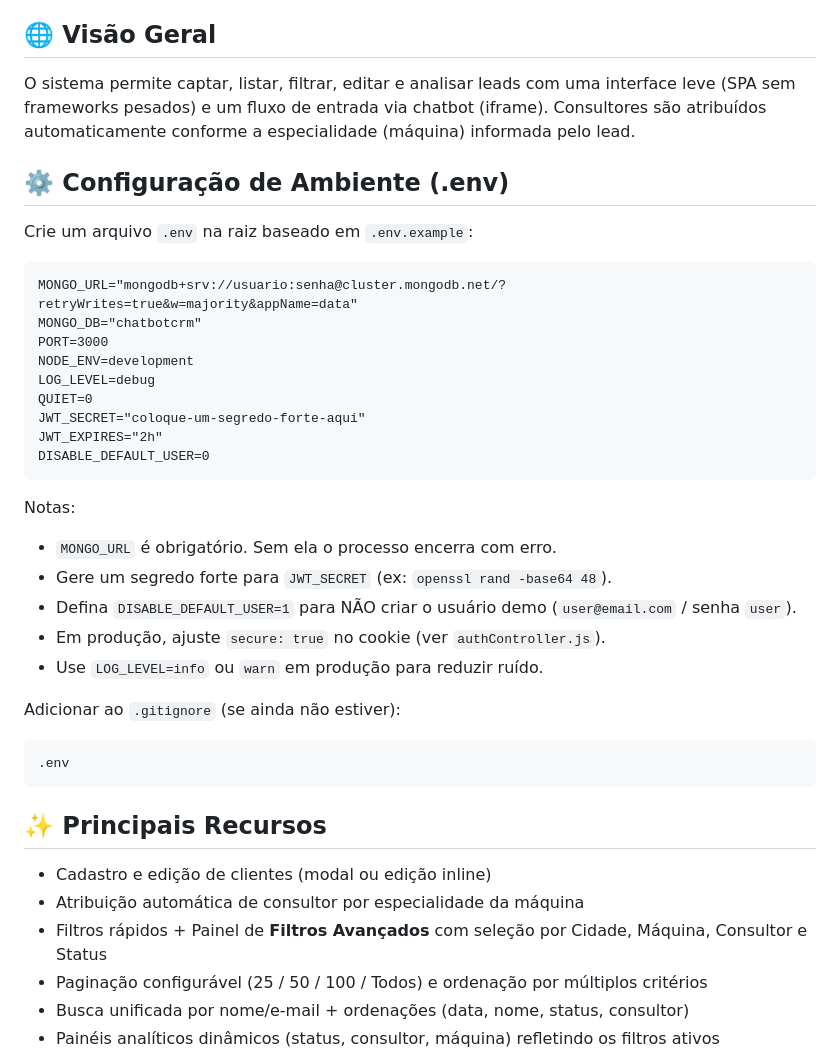
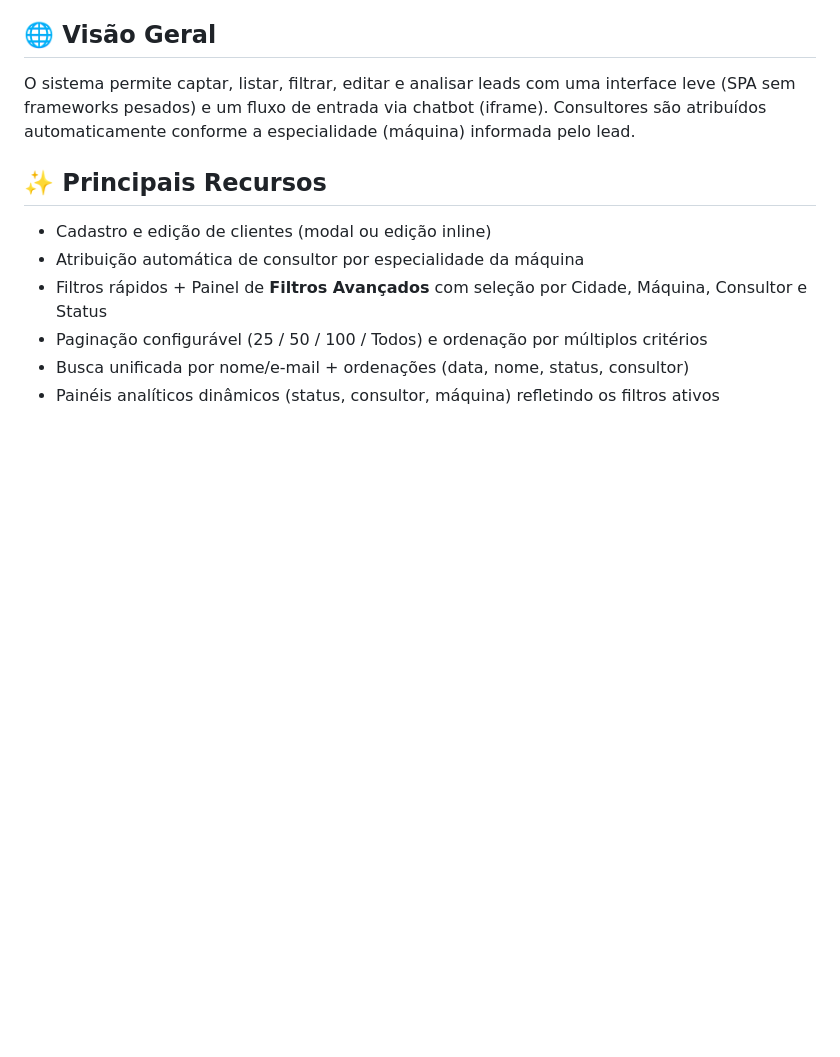
Before and after one commit to Hiidoko/Chatbot-CRM, a Markdown page: README.md, the part around the change. Drawn GitHub-style; blank space fills up the shorter version.

Commit message:
docs: Update README
Removed environment configuration section from README.

````diff
--- a/README.md
+++ b/README.md
@@ -6,32 +6,6 @@ Aplicação full stack JavaScript que combina um mini CRM de leads com um widget
 
 O sistema permite captar, listar, filtrar, editar e analisar leads com uma interface leve (SPA sem frameworks pesados) e um fluxo de entrada via chatbot (iframe). Consultores são atribuídos automaticamente conforme a especialidade (máquina) informada pelo lead.
 
-## ⚙️ Configuração de Ambiente (.env)
-Crie um arquivo `.env` na raiz baseado em `.env.example`:
-
-```
-MONGO_URL="mongodb+srv://usuario:senha@cluster.mongodb.net/?retryWrites=true&w=majority&appName=data"
-MONGO_DB="chatbotcrm"
-PORT=3000
-NODE_ENV=development
-LOG_LEVEL=debug
-QUIET=0
-JWT_SECRET="coloque-um-segredo-forte-aqui"
-JWT_EXPIRES="2h"
-DISABLE_DEFAULT_USER=0
-```
-
-Notas:
-- `MONGO_URL` é obrigatório. Sem ela o processo encerra com erro.
-- Gere um segredo forte para `JWT_SECRET` (ex: `openssl rand -base64 48`).
-- Defina `DISABLE_DEFAULT_USER=1` para NÃO criar o usuário demo (`user@email.com` / senha `user`).
-- Em produção, ajuste `secure: true` no cookie (ver `authController.js`).
-- Use `LOG_LEVEL=info` ou `warn` em produção para reduzir ruído.
-
-Adicionar ao `.gitignore` (se ainda não estiver):
-```
-.env
-```
 
 ## ✨ Principais Recursos
 
````
